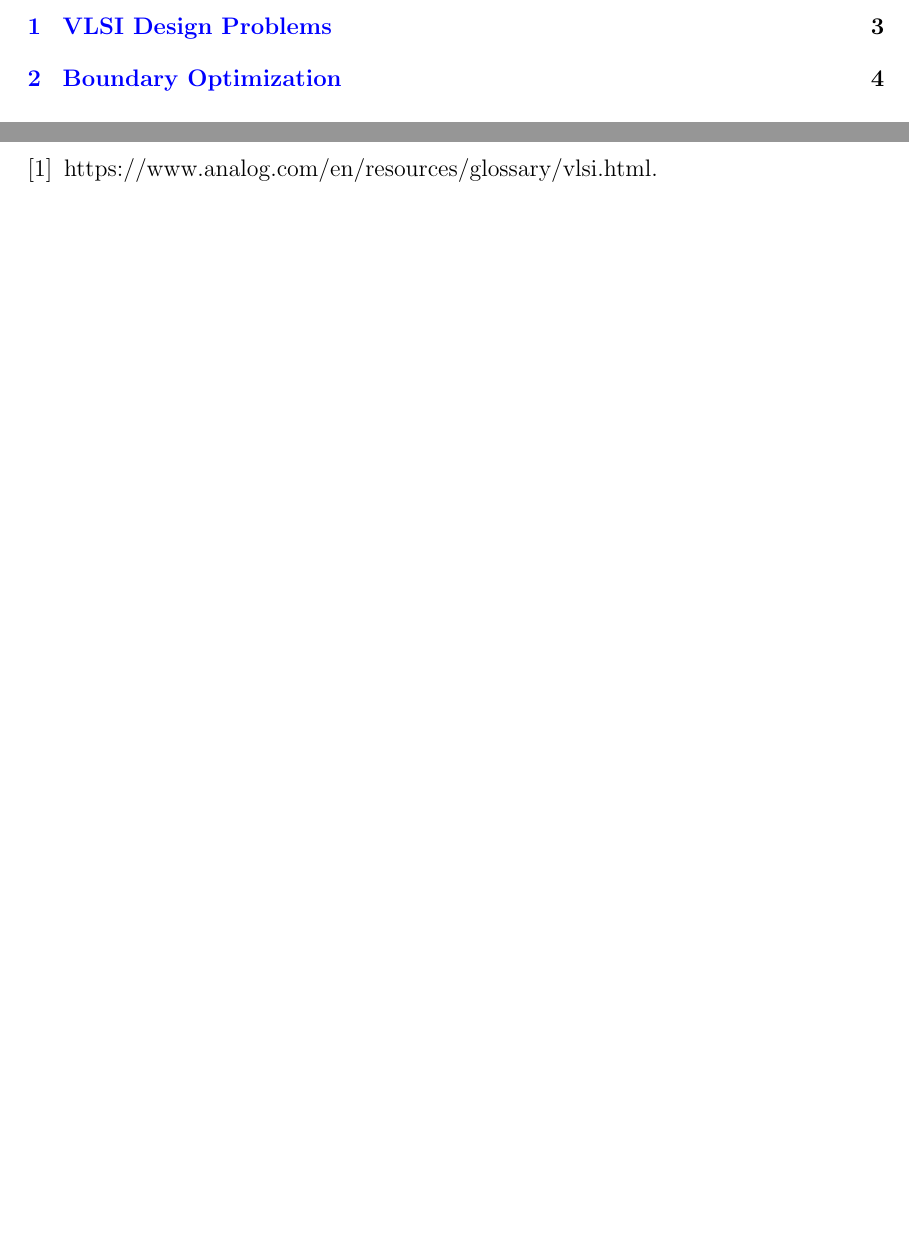
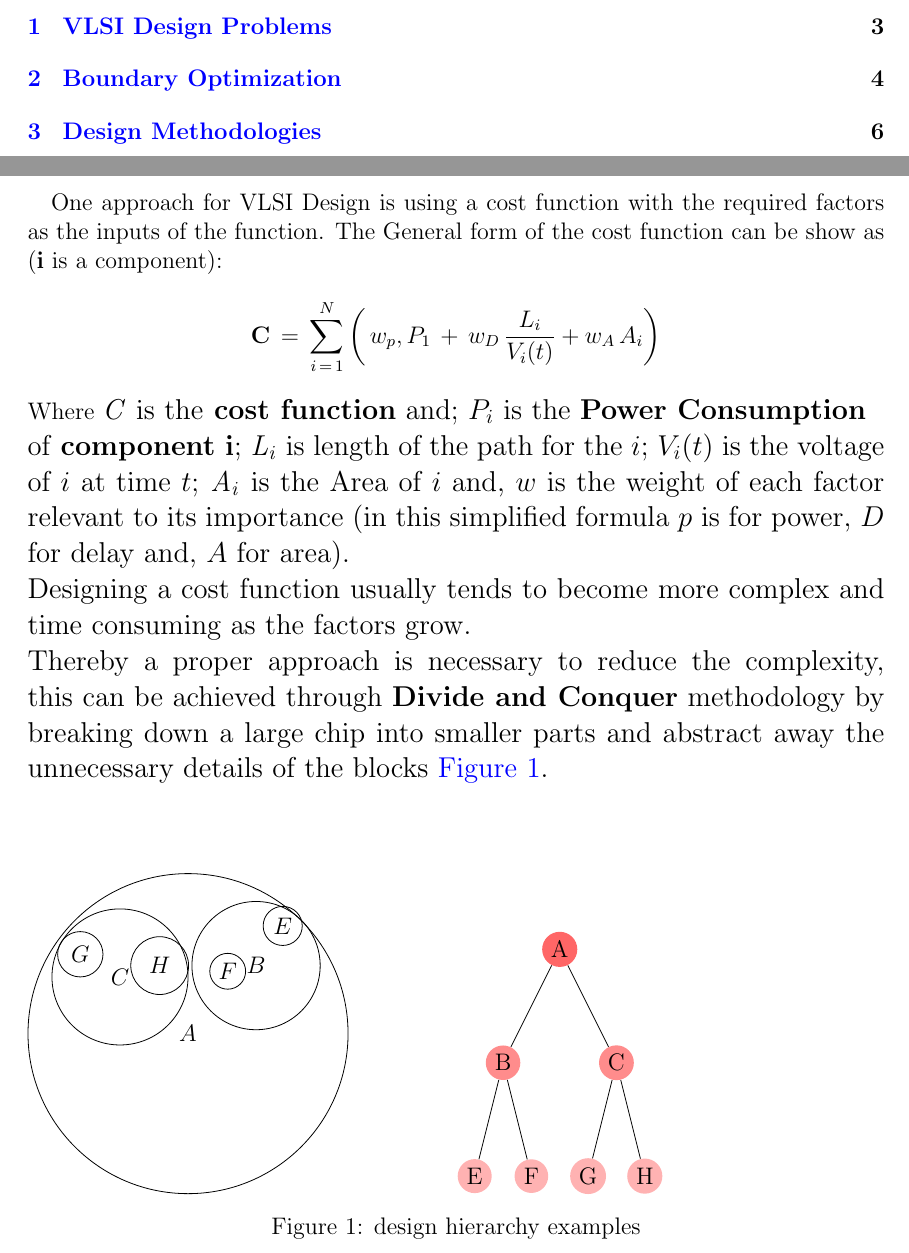
Before and after one commit to NimaPoshtiban/MyMastersNotes, a LaTeX document (VLSI/vlsi.tex, which reads VLSI/design_methodologies.tex): two parts of pages 2 and 6 of 6 before the commit and two parts of pages 2 and 6 of 7 after it, joined at a grey line, cut so that both start at the same text, the shorter picture padded with empty space. Compiled offline with pdfLaTeX.

Commit message:
add design methodologies

```diff
--- /dev/null
+++ b/VLSI/design_methodologies.tex
@@ -0,0 +1,45 @@
+\section{Design Methodologies}
+\paragraph{}
+One approach for VLSI Design is using a cost function with the required factors as the inputs of the function. The General form of the cost function can be show as (\textbf{i} is a component):\[
+	\mathbf{C}\,=\,\sum_{i\,=\,1}^{N}\left(\,w_{p}\\,P_{1}\,+\,w_{D}\,\frac{L_{i}}{V_{i}(t)}+w_{A}\,A_{i}\right)
+\]
+Where \large{\(\mathit{C}\)} is the\textbf{ cost function} and; {\large\(P_{i}\)} is the \textbf{Power Consumption} \newline
+of \textbf{component i}; \large{\(\mathit{L_{i}}\)} is length of the path for the \(i\);
+\large{\(V_{i}(t)\)} is the voltage of \(i\) at time \(t\); \large{\(\mathit{A_{i}}\)} is the Area of \(i\) and, \large{\(w\)} is the weight of each factor relevant to its importance (in this simplified formula \(p\) is for power, \(D\) for delay and, \(A\) for area).\newline
+Designing a cost function usually tends to become more complex and time consuming as the factors grow.\\ Thereby a proper approach is necessary to reduce the complexity, this can be achieved through \textbf{Divide and Conquer} methodology by breaking down a large chip into smaller parts and abstract away the unnecessary details of the blocks \autoref{abs_main}.
+\begin{figure}[b!]
+\usetikzlibrary {through}
+\tikzset{auto}
+
+\begin{tikzpicture}
+
+	\node [draw] at (0,0) [circle through={(2,2)}] {$A$};
+	\node [draw] at (1.2,1.2) [circle through={(2,2)}] {\(B\)};
+	\node [draw] at (1.67,1.9) [circle through={(2,2)}] {\(E\)};
+	\node [draw] at (0.7,1.1) [circle through={(1,1)}] {\(F\)};
+	\node [draw] at (-1.2,1) [circle through={(0,1)}] {\(C\)};
+\node [draw] at (-1.9,1.4) [circle through={(-1.9,1)}] {\(G\)};
+\node [draw] at (-0.5,1.2) [circle through={(0,1.1)}] {\(H\)};
+\end{tikzpicture}
+\hspace{4em}
+\begin{tikzpicture}
+	[level distance=20mm,
+	every node/.style={fill=red!60,circle,inner sep=2pt},
+	level 1/.style={sibling distance=20mm,nodes={fill=red!45}},
+	level 2/.style={sibling distance=10mm,nodes={fill=red!30}},
+	level 3/.style={sibling distance=5mm,nodes={fill=red!25}}],
+	\
+	\node {A}
+	child {node {B}
+		child {node {E}}
+		child {node {F}}
+	}
+	child {node {C}
+		child {node {G}}
+		child {node {H}}
+	};
+
+\end{tikzpicture}
+\caption{design hierarchy examples}
+\label{abs_main}
+\end{figure}
--- a/VLSI/vlsi.tex
+++ b/VLSI/vlsi.tex
@@ -7,13 +7,15 @@
 \usepackage[utf8]{inputenc}
 \usepackage{amsmath}
 \usepackage{enumitem}
-
+\usepackage{graphicx}
 \usepackage[urlcolor=blue, bookmarksopen]{hyperref}
 \usepackage[]{geometry}
 \usepackage[]{cleveref}
 \usepackage{fancyhdr}
 \usepackage{xcolor}
 \usepackage{siunitx}
+\usepackage{tikz}
+\usepackage{subcaption}
 \makeindex
 \hypersetup{
     colorlinks=true,
@@ -33,9 +35,9 @@
 \tableofcontents
 \include{preamble.tex}
 \include{boundary_optimization.tex}
+\include{design_methodologies.tex}
 %TODO
-%Cost function & hierarchical design tex file goes here
-
+%Add design domains
 \bibliographystyle{ieeetr}
 \bibliography{vlsi.bib}
 \end{document}
```
